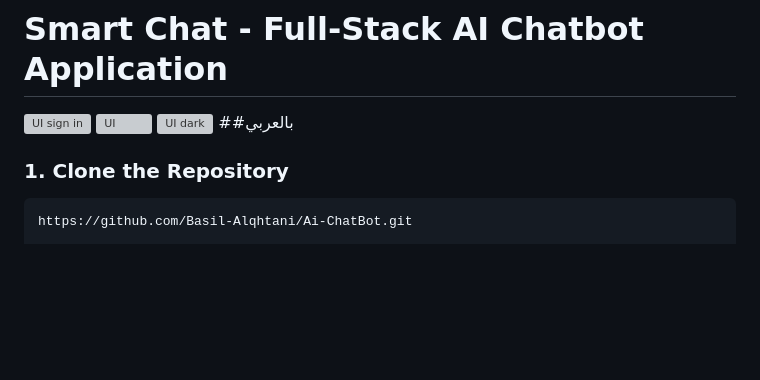
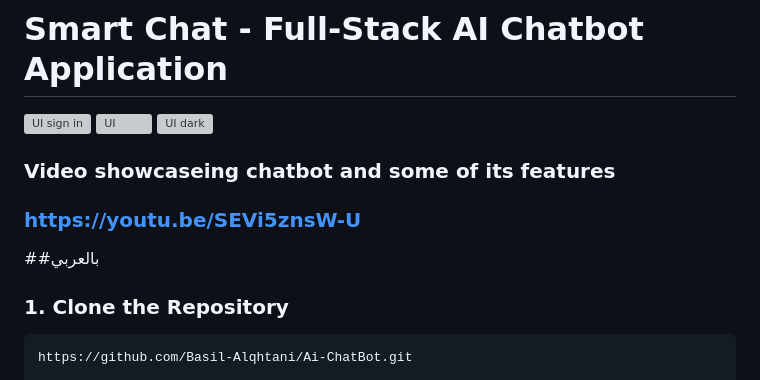
Before and after one commit to Basil-Alqhtani/Ai-ChatBot, a Markdown page: README.md, the part around the change. Rendered like a GitHub page; blank space fills up the shorter version; grey boxes are pictures that could not be loaded.

```diff
--- a/README.md
+++ b/README.md
@@ -6,6 +6,11 @@ This AI-powered openAI assistant chatbot is trained to provide accurate informat
 ![UI sign in ](https://github.com/user-attachments/assets/97442609-cf7d-4a77-899b-efd960194b1a)
 ![UI](https://github.com/user-attachments/assets/bb888662-6c3b-4c86-ba69-c5c21d0f53ae)
 ![UI dark](https://github.com/user-attachments/assets/ab5f5a91-66ef-4c94-b7e8-c6c0959afcee)
+
+
+### Video showcaseing chatbot and some of its features
+
+### https://youtu.be/SEVi5znsW-U
 ##بالعربي
 
 ### 1. Clone the Repository
```
